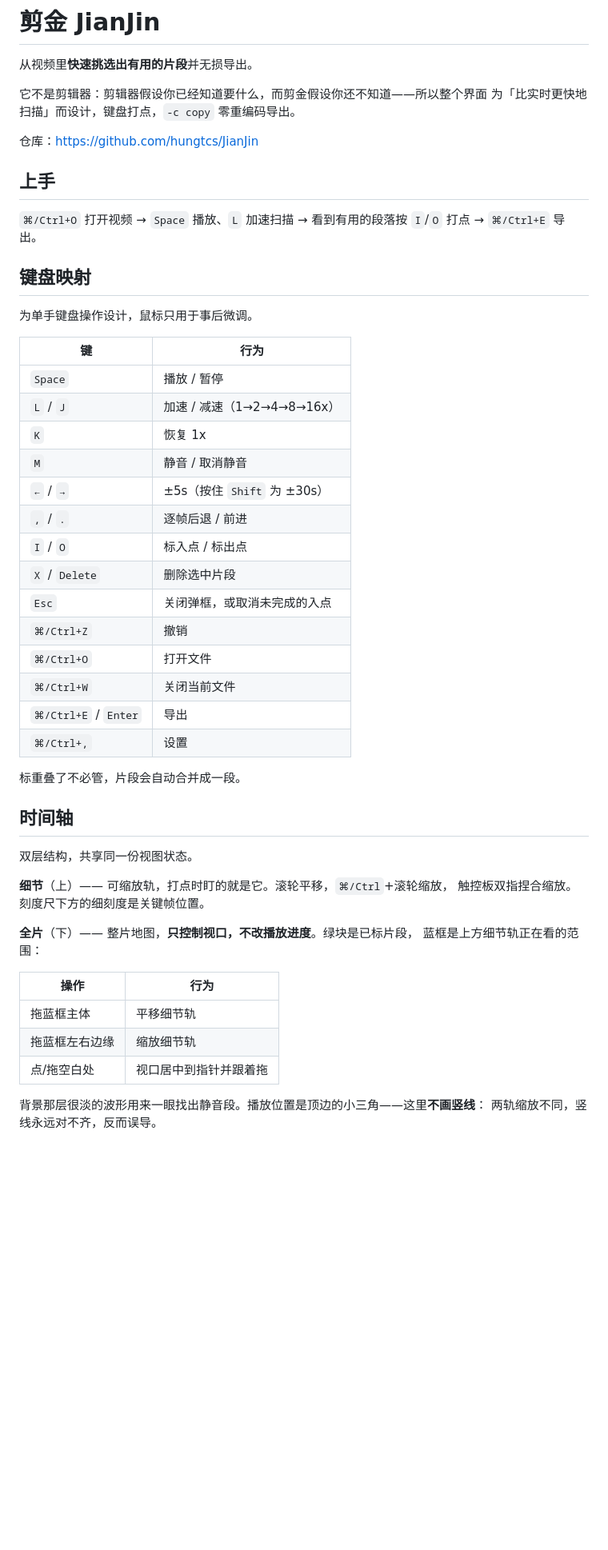
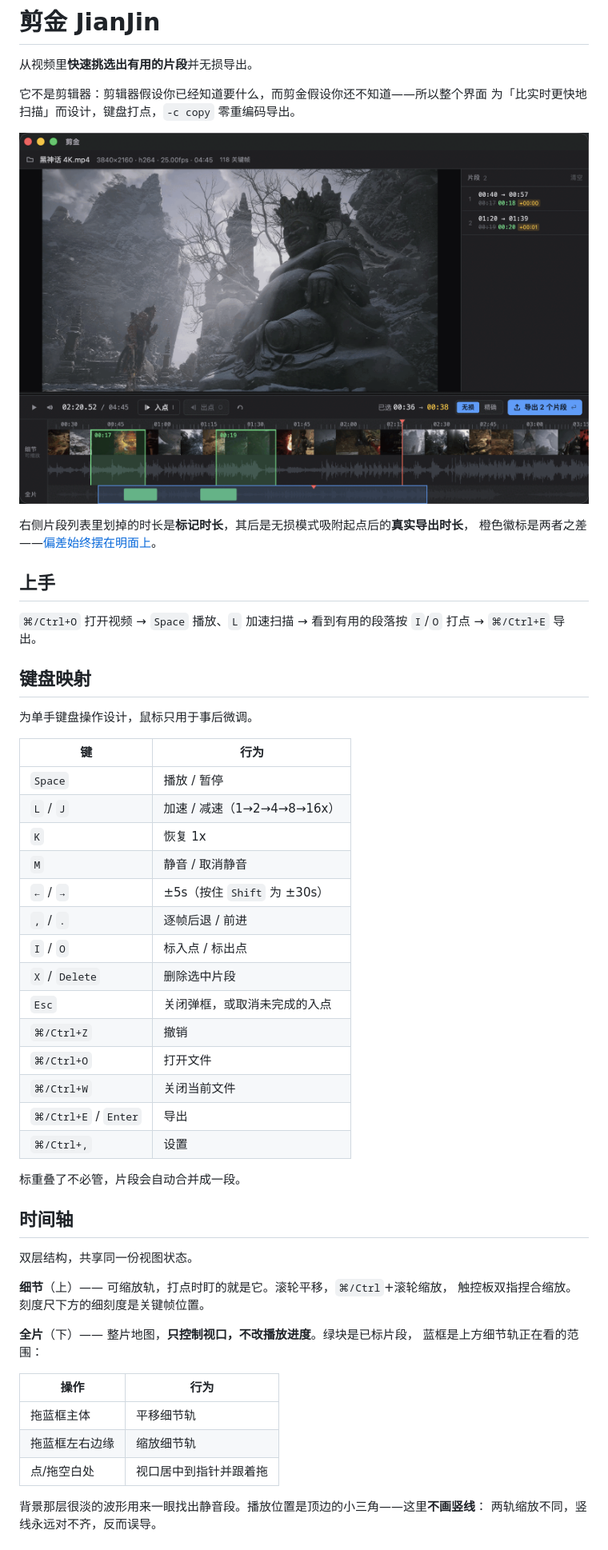
Before and after one commit to hungtcs/JianJin, a Markdown page: README.md, the part around the change printed below. Shown: that part at 80% size. Drawn GitHub-style; pictures changed too: docs/images/screenshot.png (added); blank space fills up the shorter version.

```diff
--- a/README.md
+++ b/README.md
@@ -5,7 +5,10 @@
 它不是剪辑器：剪辑器假设你已经知道要什么，而剪金假设你还不知道——所以整个界面
 为「比实时更快地扫描」而设计，键盘打点，`-c copy` 零重编码导出。
 
-仓库：<https://github.com/hungtcs/JianJin>
+![剪金主界面：播放器、片段列表与「细节 / 全片」双轨时间轴](docs/images/screenshot.png)
+
+右侧片段列表里划掉的时长是**标记时长**，其后是无损模式吸附起点后的**真实导出时长**，
+橙色徽标是两者之差——[偏差始终摆在明面上](#偏差是可见的)。
 
 ## 上手
 
@@ -16,22 +19,22 @@
 
 为单手键盘操作设计，鼠标只用于事后微调。
 
-| 键 | 行为 |
-| --- | --- |
-| `Space` | 播放 / 暂停 |
-| `L` / `J` | 加速 / 减速（1→2→4→8→16x） |
-| `K` | 恢复 1x |
-| `M` | 静音 / 取消静音 |
-| `←` / `→` | ±5s（按住 `Shift` 为 ±30s） |
-| `,` / `.` | 逐帧后退 / 前进 |
-| `I` / `O` | 标入点 / 标出点 |
-| `X` / `Delete` | 删除选中片段 |
-| `Esc` | 关闭弹框，或取消未完成的入点 |
-| `⌘/Ctrl+Z` | 撤销 |
-| `⌘/Ctrl+O` | 打开文件 |
-| `⌘/Ctrl+W` | 关闭当前文件 |
-| `⌘/Ctrl+E` / `Enter` | 导出 |
-| `⌘/Ctrl+,` | 设置 |
+| 键                   | 行为                         |
+| -------------------- | ---------------------------- |
+| `Space`              | 播放 / 暂停                  |
+| `L` / `J`            | 加速 / 减速（1→2→4→8→16x）   |
+| `K`                  | 恢复 1x                      |
+| `M`                  | 静音 / 取消静音              |
+| `←` / `→`            | ±5s（按住 `Shift` 为 ±30s）  |
+| `,` / `.`            | 逐帧后退 / 前进              |
+| `I` / `O`            | 标入点 / 标出点              |
+| `X` / `Delete`       | 删除选中片段                 |
+| `Esc`                | 关闭弹框，或取消未完成的入点 |
+| `⌘/Ctrl+Z`           | 撤销                         |
+| `⌘/Ctrl+O`           | 打开文件                     |
+| `⌘/Ctrl+W`           | 关闭当前文件                 |
+| `⌘/Ctrl+E` / `Enter` | 导出                         |
+| `⌘/Ctrl+,`           | 设置                         |
 
 标重叠了不必管，片段会自动合并成一段。
 
@@ -45,11 +48,11 @@
 **全片**（下）—— 整片地图，**只控制视口，不改播放进度**。绿块是已标片段，
 蓝框是上方细节轨正在看的范围：
 
-| 操作 | 行为 |
-| --- | --- |
-| 拖蓝框主体 | 平移细节轨 |
-| 拖蓝框左右边缘 | 缩放细节轨 |
-| 点/拖空白处 | 视口居中到指针并跟着拖 |
+| 操作           | 行为                   |
+| -------------- | ---------------------- |
+| 拖蓝框主体     | 平移细节轨             |
+| 拖蓝框左右边缘 | 缩放细节轨             |
+| 点/拖空白处    | 视口居中到指针并跟着拖 |
 
 背景那层很淡的波形用来一眼找出静音段。播放位置是顶边的小三角——这里**不画竖线**：
 两轨缩放不同，竖线永远对不齐，反而误导。
```
Also changed, not shown: other parts of README.md (+14 -14 lines), website/README.md (added, +67 -0 lines), 15 other files.
